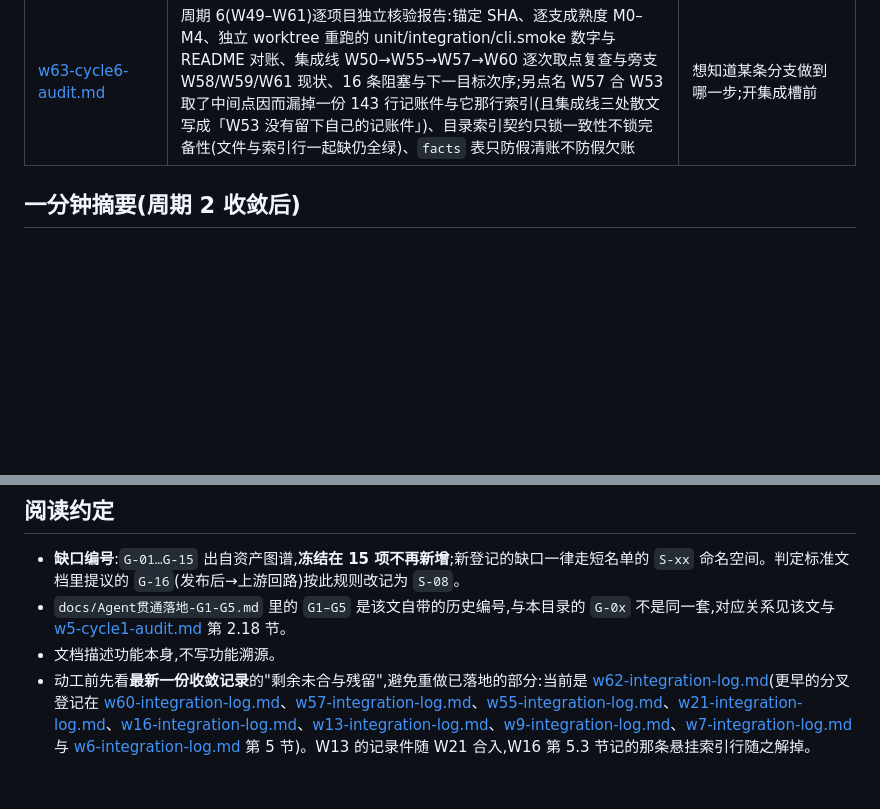
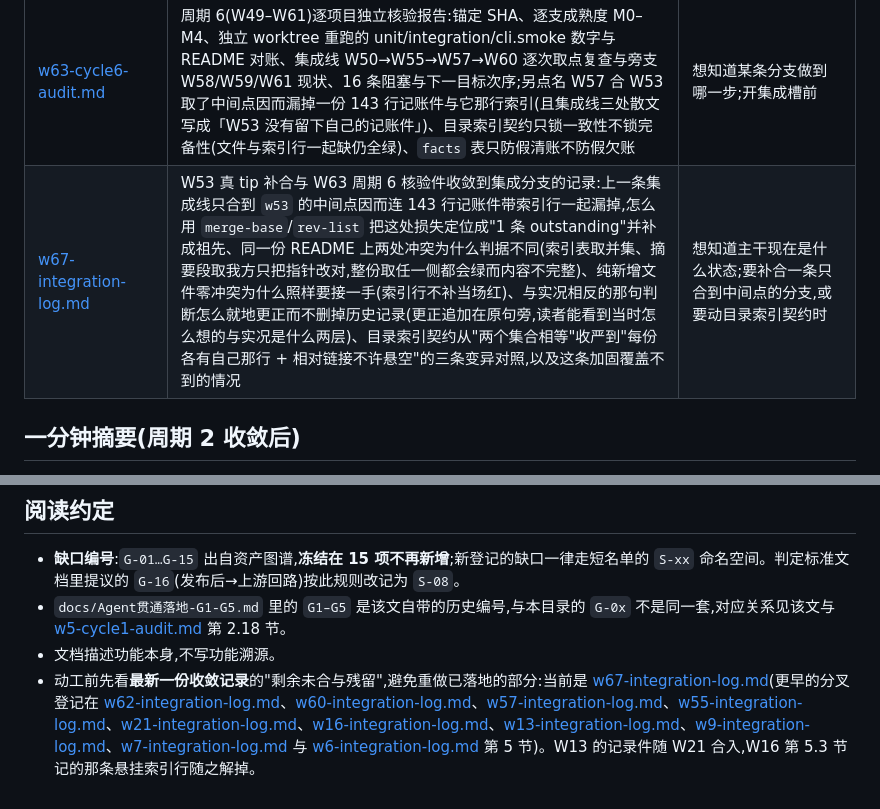
Before and after one commit to Dawan2/test, a Markdown page: docs/skills-wave/README.md, 2 parts joined by grey strips. Drawn GitHub-style; blank space fills up the shorter version.

Commit message:
docs(skills-wave):W67 记账件(W53 真 tip 补合与损失定位/同一份 README 两处冲突判据不同/纯新增文件零冲突仍要补索引行/与实况相反的判断怎么就地更正)+ 目录索引与最新收敛记录指针
Co-authored-by: Dawan2 <Dawan2@users.noreply.github.com>

```diff
--- a/docs/skills-wave/README.md
+++ b/docs/skills-wave/README.md
@@ -88,6 +88,7 @@
 | [w60-integration-log.md](./w60-integration-log.md) | W56 剧本摘要人物小传步人设收编收敛到集成分支的记录:折回对侧散文时「内容对不等于字节对」(两处半角 `""` 被抄成全角 `“”`,无断言兜底、通读也看不出,按首尾锚点切段逐字节比对才捞出)、`facts` 表这一槽为什么没有取侧动作而这个结论仍要实测出来(先查对侧根本没碰 `js/skills.js`,再把三行锚点与合入后 `note` 的仍欠段逐行对一遍)、叉得早的分支为什么三个数字都比基线低却不是删测、折回的散文里每个数字都要现取复核(含 278 字那个)、被点名排除的分支怎么如实记账而不做完成度判定 | 想知道主干现在是什么状态;要折回对侧长行散文,或要接 W59 那条被排除的分支时 |
 | [w62-integration-log.md](./w62-integration-log.md) | W59 问题中心投影核 UMD 双端化与提醒投影表收敛到集成分支的记录:对侧叉在 W54 并入之前又整块重写同一文件时,哪些冲突块能取侧只能靠「逐条清点对侧分叉后主干在这一块落了什么」查出来(W54 三件事两件落在自动合并区、一件落在冲突块,机械取 `theirs` 会整条消失)、往对侧新结构里补回那一面为什么只能按表补一行而不能把手写取值点粘回去(表外第二处取值点当场撞断言)、收表前后同夹具逐字节对跑怎么证明"搬完结论不变"、对侧**纯新增文件**(`git status` 记 `A`、零冲突标记、散文无断言兜底)为什么同样会带回分叉时的旧实况、`cli.smoke` 名集比对为什么必须先切掉运行期载荷(照搬 W60 手法会得 7 条假差集)、上一槽记下的 tip 为什么不能当本槽输入(W60 记 `ad135f8`,实际 tip 已推到 `97e6784`)、并入让非冲突区过期的五处(三处「六条」计数 + 工具数 36→37 + 两处先于本槽存在的分级枚举不实) | 想知道主干现在是什么状态;要合一条与主干在同一文件上分头重写的分支,或要接 W58 那条被排除的发布留痕命令化时 |
 | [w63-cycle6-audit.md](./w63-cycle6-audit.md) | 周期 6(W49–W61)逐项目独立核验报告:锚定 SHA、逐支成熟度 M0–M4、独立 worktree 重跑的 unit/integration/cli.smoke 数字与 README 对账、集成线 W50→W55→W57→W60 逐次取点复查与旁支 W58/W59/W61 现状、16 条阻塞与下一目标次序;另点名 W57 合 W53 取了中间点因而漏掉一份 143 行记账件与它那行索引(且集成线三处散文写成「W53 没有留下自己的记账件」)、目录索引契约只锁一致性不锁完备性(文件与索引行一起缺仍全绿)、`facts` 表只防假清账不防假欠账 | 想知道某条分支做到哪一步;开集成槽前 |
+| [w67-integration-log.md](./w67-integration-log.md) | W53 真 tip 补合与 W63 周期 6 核验件收敛到集成分支的记录:上一条集成线只合到 `w53` 的中间点因而连 143 行记账件带索引行一起漏掉,怎么用 `merge-base`/`rev-list` 把这处损失定位成"1 条 outstanding"并补成祖先、同一份 README 上两处冲突为什么判据不同(索引表取并集、摘要段取我方只把指针改对,整份取任一侧都会绿而内容不完整)、纯新增文件零冲突为什么照样要接一手(索引行不补当场红)、与实况相反的那句判断怎么就地更正而不删掉历史记录(更正追加在原句旁,读者能看到当时怎么想的与实况是什么两层)、目录索引契约从"两个集合相等"收严到"每份各有自己那行 + 相对链接不许悬空"的三条变异对照,以及这条加固覆盖不到的情况 | 想知道主干现在是什么状态;要补合一条只合到中间点的分支,或要动目录索引契约时 |
 
 ## 一分钟摘要(周期 2 收敛后)
 
@@ -109,4 +110,4 @@
 - **缺口编号**:`G-01…G-15` 出自资产图谱,**冻结在 15 项不再新增**;新登记的缺口一律走短名单的 `S-xx` 命名空间。判定标准文档里提议的 `G-16`(发布后→上游回路)按此规则改记为 `S-08`。
 - `docs/Agent贯通落地-G1-G5.md` 里的 `G1–G5` 是该文自带的历史编号,与本目录的 `G-0x` 不是同一套,对应关系见该文与 [w5-cycle1-audit.md](./w5-cycle1-audit.md) 第 2.18 节。
 - 文档描述功能本身,不写功能溯源。
-- 动工前先看**最新一份收敛记录**的"剩余未合与残留",避免重做已落地的部分:当前是 [w62-integration-log.md](./w62-integration-log.md)(更早的分叉登记在 [w60-integration-log.md](./w60-integration-log.md)、[w57-integration-log.md](./w57-integration-log.md)、[w55-integration-log.md](./w55-integration-log.md)、[w21-integration-log.md](./w21-integration-log.md)、[w16-integration-log.md](./w16-integration-log.md)、[w13-integration-log.md](./w13-integration-log.md)、[w9-integration-log.md](./w9-integration-log.md)、[w7-integration-log.md](./w7-integration-log.md) 与 [w6-integration-log.md](./w6-integration-log.md) 第 5 节)。W13 的记录件随 W21 合入,W16 第 5.3 节记的那条悬挂索引行随之解掉。
+- 动工前先看**最新一份收敛记录**的"剩余未合与残留",避免重做已落地的部分:当前是 [w67-integration-log.md](./w67-integration-log.md)(更早的分叉登记在 [w62-integration-log.md](./w62-integration-log.md)、[w60-integration-log.md](./w60-integration-log.md)、[w57-integration-log.md](./w57-integration-log.md)、[w55-integration-log.md](./w55-integration-log.md)、[w21-integration-log.md](./w21-integration-log.md)、[w16-integration-log.md](./w16-integration-log.md)、[w13-integration-log.md](./w13-integration-log.md)、[w9-integration-log.md](./w9-integration-log.md)、[w7-integration-log.md](./w7-integration-log.md) 与 [w6-integration-log.md](./w6-integration-log.md) 第 5 节)。W13 的记录件随 W21 合入,W16 第 5.3 节记的那条悬挂索引行随之解掉。
```
Also changed, not shown: docs/skills-wave/w67-integration-log.md (added, +253 -0 lines).
